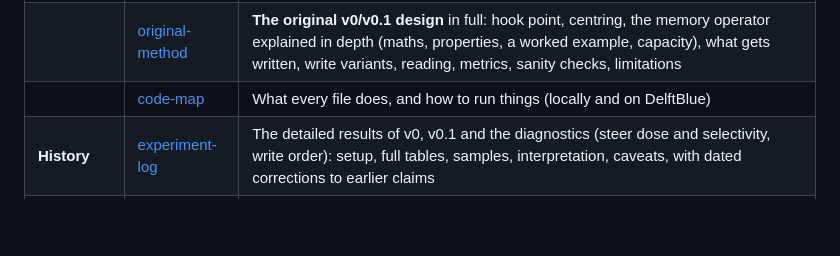
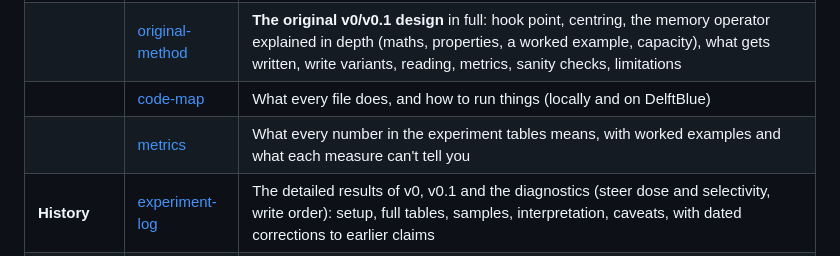
Before and after one commit to vedant-jumle/Seahorse, a Markdown page: README.md, the part around the change. Rendered like a GitHub page; blank space fills up the shorter version.

```diff
--- a/README.md
+++ b/README.md
@@ -48,6 +48,7 @@ Then, as needed:
 | **Reference** | [core-idea](docs/reference/core-idea.md) | Background: the problem (records vs memories), the target properties, inspirations (Bartlett, complementary learning systems, hippocampal indexing, the CA1 comparator, neuromodulators), premises from the literature, related work, the neuromodulator side idea |
 | | [original-method](docs/reference/original-method.md) | **The original v0/v0.1 design** in full: hook point, centring, the memory operator explained in depth (maths, properties, a worked example, capacity), what gets written, write variants, reading, metrics, sanity checks, limitations |
 | | [code-map](docs/reference/code-map.md) | What every file does, and how to run things (locally and on DelftBlue) |
+| | [metrics](docs/reference/metrics.md) | What every number in the experiment tables means, with worked examples and what each measure can't tell you |
 | **History** | [experiment-log](docs/history/experiment-log.md) | The detailed results of v0, v0.1 and the diagnostics (steer dose and selectivity, write order): setup, full tables, samples, interpretation, caveats, with dated corrections to earlier claims |
 | | [open-notes](docs/history/open-notes.md) | Notes N1–N9 to come back to: confounds in the relation-probe result, the online-baseline problem, the neuromodulator idea (gain vs additive, tonic state, loop stability); some marked resolved |
 | | [next-moves-v0.1](docs/history/next-moves-v0.1.md) | *Archived:* the open directions after v0.1 (the premise fork, capacity, removing the scaffold, salience, training, evaluation, parked ideas), with a note on what has been done since |
```
Also changed, not shown: docs/reference/metrics.md (added, +246 -0 lines).
